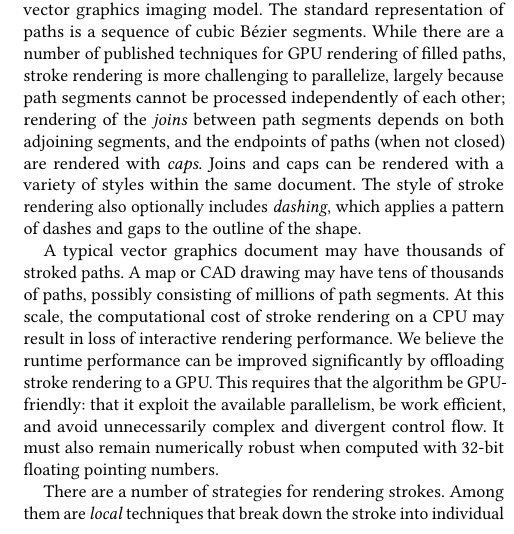
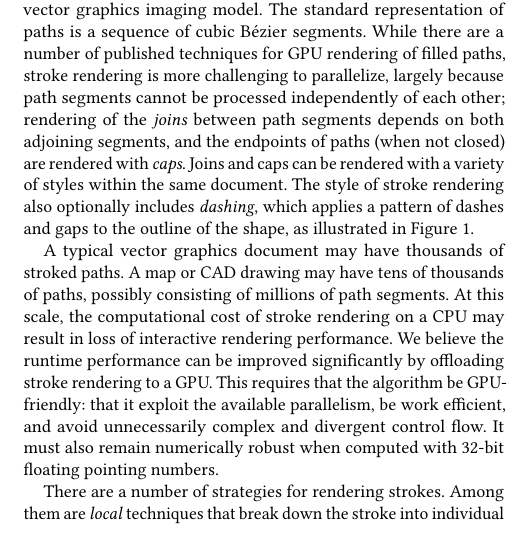
Before and after one commit to linebender/gpu-stroke-expansion-paper, a LaTeX paper (paper.tex): part of one column of page 1 of 16, cut so that both start at the same text. Compiled offline with pdfLaTeX.

Commit message:
Refer to Figure 1 in text

```diff
--- a/paper.tex
+++ b/paper.tex
@@ -55,7 +55,7 @@
 
 \section{Introduction}
 
-Stroke rendering is an essential and widely part of the standard vector graphics imaging model. The standard representation of paths is a sequence of cubic Bézier segments. While there are a number of published techniques for GPU rendering of filled paths, stroke rendering is more challenging to parallelize, largely because path segments cannot be processed independently of each other; rendering of the \emph{joins} between path segments depends on both adjoining segments, and the endpoints of paths (when not closed) are rendered with \emph{caps}. Joins and caps can be rendered with a variety of styles within the same document. The style of stroke rendering also optionally includes \emph{dashing}, which applies a pattern of dashes and gaps to the outline of the shape.
+Stroke rendering is an essential and widely part of the standard vector graphics imaging model. The standard representation of paths is a sequence of cubic Bézier segments. While there are a number of published techniques for GPU rendering of filled paths, stroke rendering is more challenging to parallelize, largely because path segments cannot be processed independently of each other; rendering of the \emph{joins} between path segments depends on both adjoining segments, and the endpoints of paths (when not closed) are rendered with \emph{caps}. Joins and caps can be rendered with a variety of styles within the same document. The style of stroke rendering also optionally includes \emph{dashing}, which applies a pattern of dashes and gaps to the outline of the shape, as illustrated in Figure~\ref{fig:stroke_styles}.
 
 \begin{figure}
     \vspace{15pt}
```
